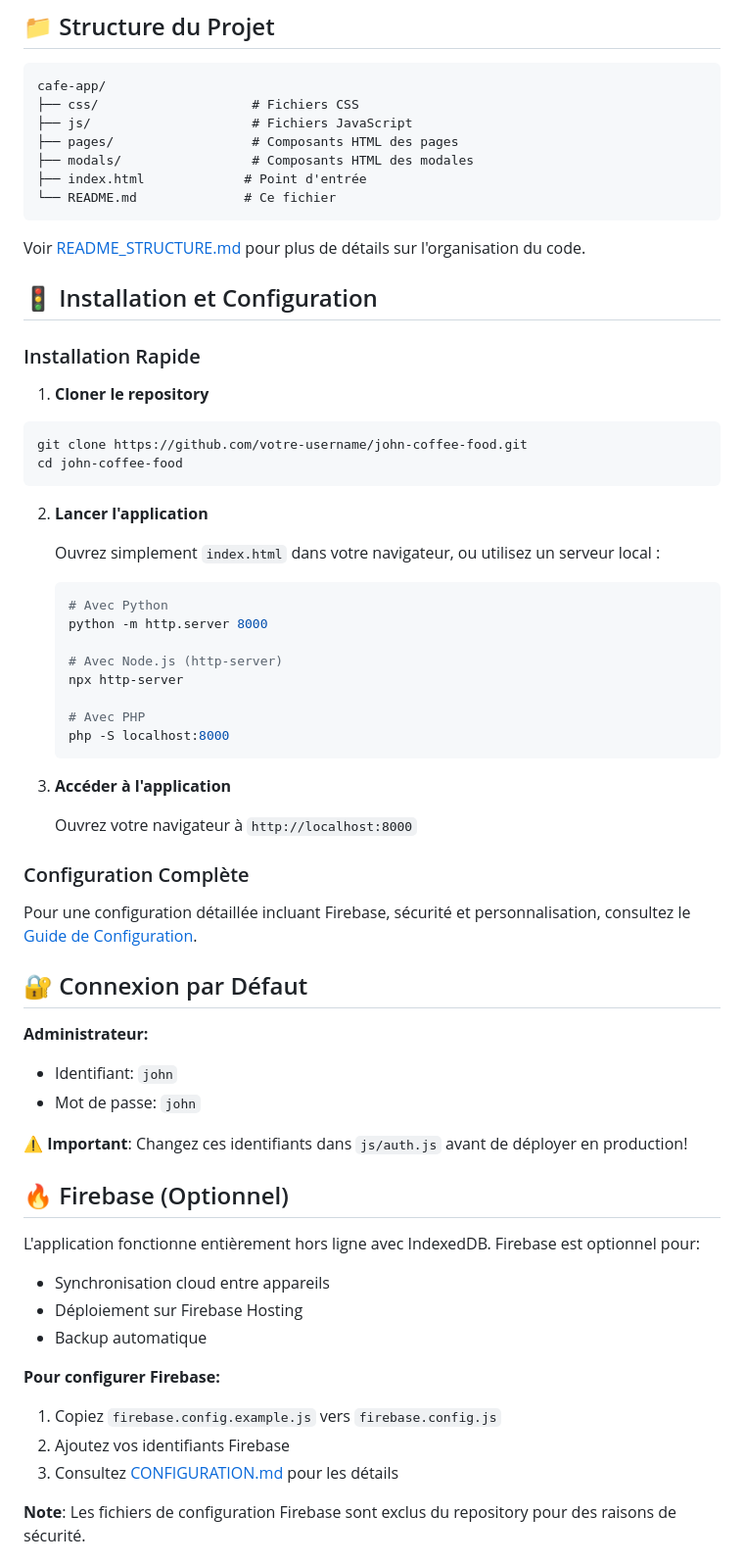
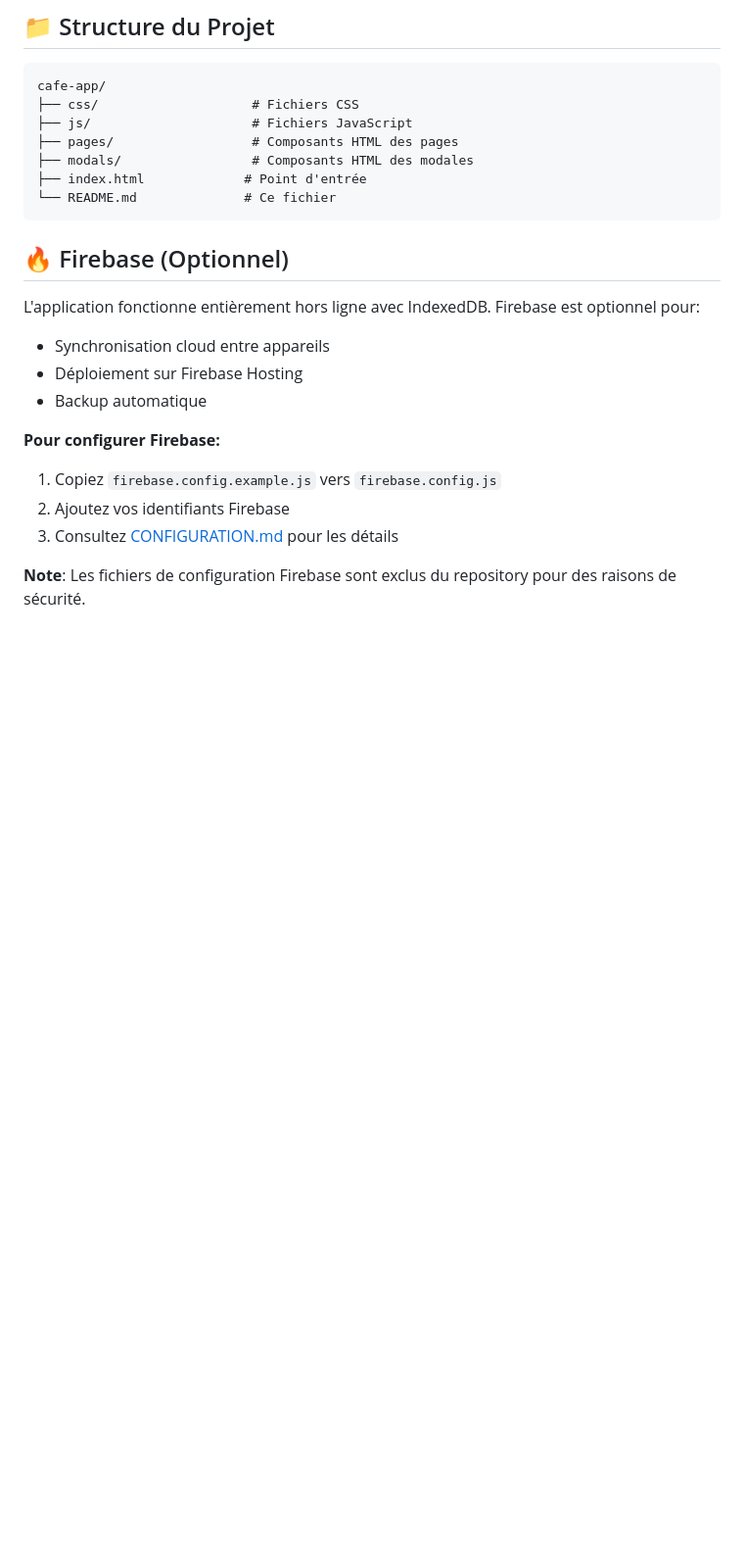
Before and after one commit to Rayen122/john-coffee-food, a Markdown page: README.md, the part around one of its changes. Shown at 98% size. Rendered like a GitHub page; blank space fills up the shorter version.

````diff
--- a/README.md
+++ b/README.md
@@ -72,49 +72,6 @@ cafe-app/
 └── README.md              # Ce fichier
 ```
 
-Voir [README_STRUCTURE.md](README_STRUCTURE.md) pour plus de détails sur l'organisation du code.
-
-## 🚦 Installation et Configuration
-
-### Installation Rapide
-
-1. **Cloner le repository**
-```bash
-git clone https://github.com/votre-username/john-coffee-food.git
-cd john-coffee-food
-```
-
-2. **Lancer l'application**
-
-   Ouvrez simplement `index.html` dans votre navigateur, ou utilisez un serveur local :
-
-   ```bash
-   # Avec Python
-   python -m http.server 8000
-
-   # Avec Node.js (http-server)
-   npx http-server
-
-   # Avec PHP
-   php -S localhost:8000
-   ```
-
-3. **Accéder à l'application**
-
-   Ouvrez votre navigateur à `http://localhost:8000`
-
-### Configuration Complète
-
-Pour une configuration détaillée incluant Firebase, sécurité et personnalisation, consultez le [Guide de Configuration](CONFIGURATION.md).
-
-## 🔐 Connexion par Défaut
-
-**Administrateur:**
-- Identifiant: `john`
-- Mot de passe: `john`
-
-⚠️ **Important**: Changez ces identifiants dans `js/auth.js` avant de déployer en production!
-
 ## 🔥 Firebase (Optionnel)
 
 L'application fonctionne entièrement hors ligne avec IndexedDB. Firebase est optionnel pour:
````
Also changed, not shown: other parts of README.md (+1 -43 lines).
